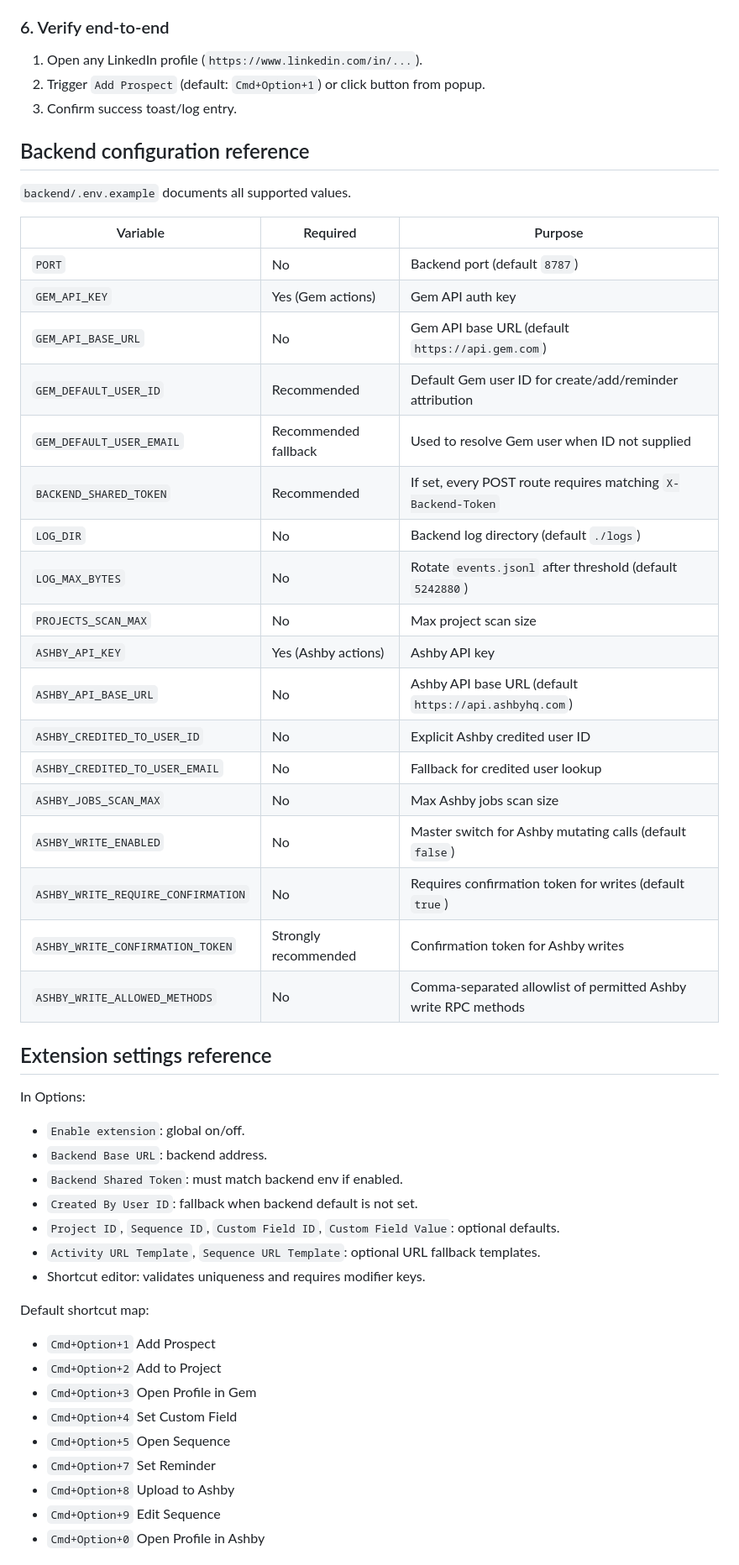
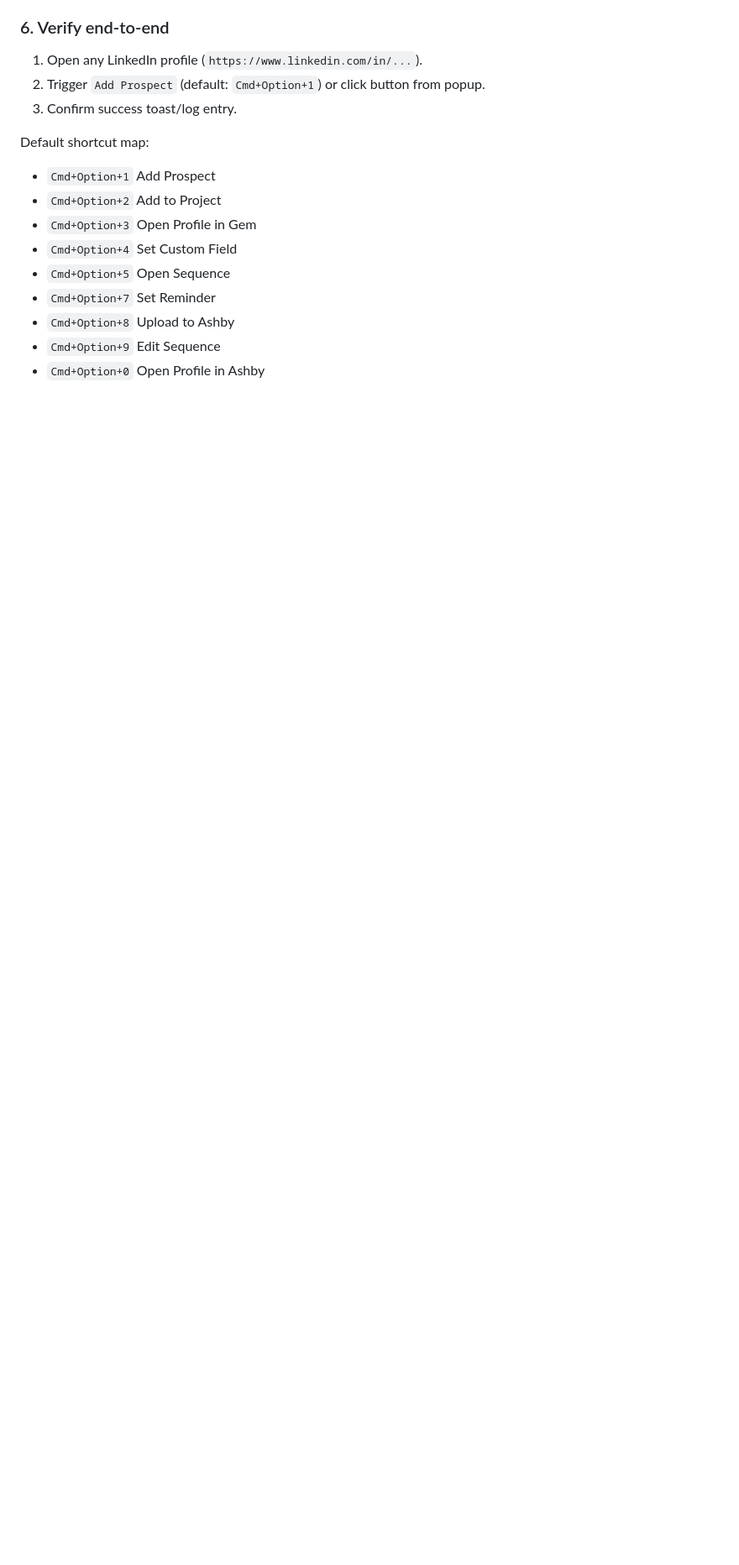
Before and after one commit to Max-c3/gem-linkedin-shortcuts-extension, a Markdown page: README.md, the part around one of its changes. Shown at 84% size. Drawn GitHub-style; blank space fills up the shorter version.

```diff
--- a/README.md
+++ b/README.md
@@ -112,43 +112,6 @@ Open extension **Options** and set:
 2. Trigger `Add Prospect` (default: `Cmd+Option+1`) or click button from popup.
 3. Confirm success toast/log entry.
 
-## Backend configuration reference
-
-`backend/.env.example` documents all supported values.
-
-| Variable | Required | Purpose |
-|---|---|---|
-| `PORT` | No | Backend port (default `8787`) |
-| `GEM_API_KEY` | Yes (Gem actions) | Gem API auth key |
-| `GEM_API_BASE_URL` | No | Gem API base URL (default `https://api.gem.com`) |
-| `GEM_DEFAULT_USER_ID` | Recommended | Default Gem user ID for create/add/reminder attribution |
-| `GEM_DEFAULT_USER_EMAIL` | Recommended fallback | Used to resolve Gem user when ID not supplied |
-| `BACKEND_SHARED_TOKEN` | Recommended | If set, every POST route requires matching `X-Backend-Token` |
-| `LOG_DIR` | No | Backend log directory (default `./logs`) |
-| `LOG_MAX_BYTES` | No | Rotate `events.jsonl` after threshold (default `5242880`) |
-| `PROJECTS_SCAN_MAX` | No | Max project scan size |
-| `ASHBY_API_KEY` | Yes (Ashby actions) | Ashby API key |
-| `ASHBY_API_BASE_URL` | No | Ashby API base URL (default `https://api.ashbyhq.com`) |
-| `ASHBY_CREDITED_TO_USER_ID` | No | Explicit Ashby credited user ID |
-| `ASHBY_CREDITED_TO_USER_EMAIL` | No | Fallback for credited user lookup |
-| `ASHBY_JOBS_SCAN_MAX` | No | Max Ashby jobs scan size |
-| `ASHBY_WRITE_ENABLED` | No | Master switch for Ashby mutating calls (default `false`) |
-| `ASHBY_WRITE_REQUIRE_CONFIRMATION` | No | Requires confirmation token for writes (default `true`) |
-| `ASHBY_WRITE_CONFIRMATION_TOKEN` | Strongly recommended | Confirmation token for Ashby writes |
-| `ASHBY_WRITE_ALLOWED_METHODS` | No | Comma-separated allowlist of permitted Ashby write RPC methods |
-
-## Extension settings reference
-
-In Options:
-
-- `Enable extension`: global on/off.
-- `Backend Base URL`: backend address.
-- `Backend Shared Token`: must match backend env if enabled.
-- `Created By User ID`: fallback when backend default is not set.
-- `Project ID`, `Sequence ID`, `Custom Field ID`, `Custom Field Value`: optional defaults.
-- `Activity URL Template`, `Sequence URL Template`: optional URL fallback templates.
-- Shortcut editor: validates uniqueness and requires modifier keys.
-
 Default shortcut map:
 
 - `Cmd+Option+1` Add Prospect
```
Also changed, not shown: other parts of README.md (+2 -55 lines).
